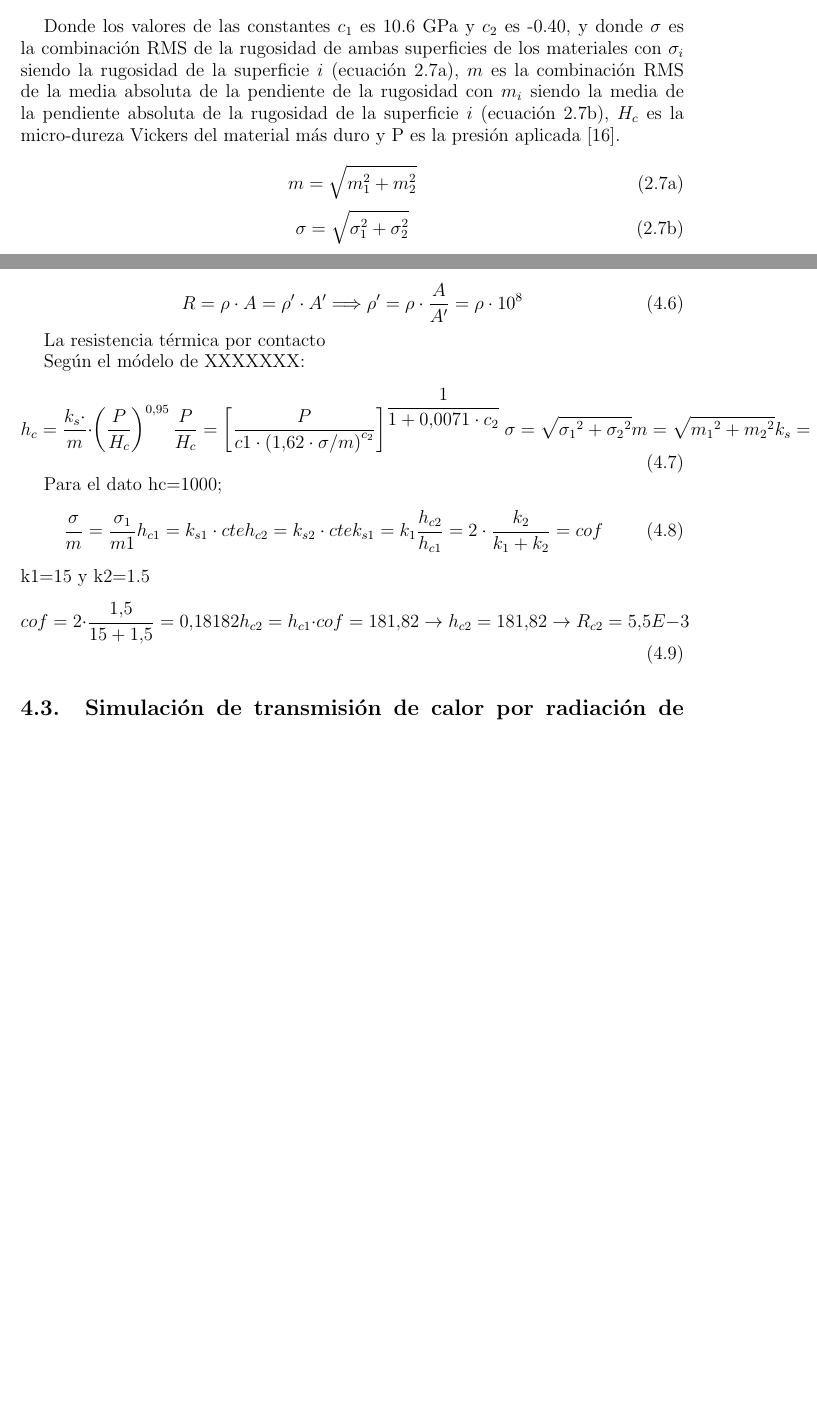
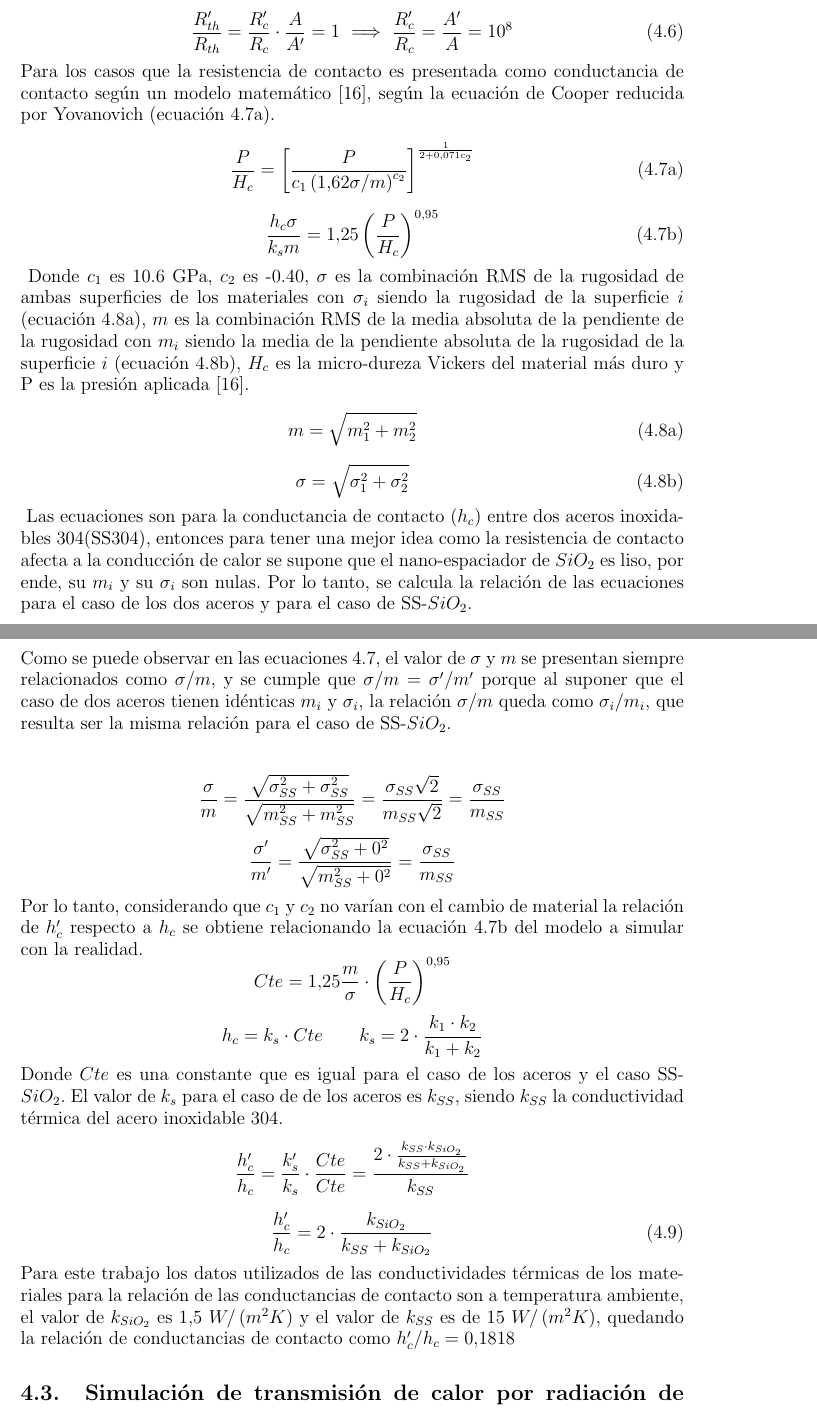
Before and after one commit to martinrteran/TFG, a LaTeX thesis (TFG.tex, which reads capitulos/estadoarte.tex, capitulos/metodos.tex): two parts of pages 30 and 41 of 51 before the commit and two parts of pages 41 and 42 of 51 after it, joined at a grey line, cut at the place of the change, the shorter picture padded with empty space. Compiled offline with pdfLaTeX.

Commit message:
Fin calculos en Metodos

```diff
--- a/capitulos/estadoarte.tex
+++ b/capitulos/estadoarte.tex
@@ -130,16 +119 @@ En \cite{experimental_Rc_SS} comparan la desviación entre los experimentos y la
-\label{eqs:ecuacionesRcYovanovich}
-\end{subequations}
-
-Donde los valores de las constantes $c_1$ es 10.6 GPa y $c_2$ es -0.40, y donde $\sigma$ es la combinación RMS de la rugosidad de ambas superficies de los materiales con $\sigma_i$ siendo la rugosidad de la superficie $i$ (ecuación \ref{eq:mRMS}), $m$ es la combinación RMS de la media absoluta de la pendiente de la rugosidad con $m_i$ siendo la media de la pendiente absoluta de la rugosidad de la superficie $i$ (ecuación \ref{eq:sigmaRMS}), $H_c$ es la micro-dureza Vickers del material más duro y P es la presión aplicada \cite{experimental_Rc_SS}.
-
-\begin{subequations}
-\begin{equation}
-m=\sqrt{m_1^2+m_2^2}
-\label{eq:mRMS}
-\end{equation}
-\begin{equation}
-\sigma=\sqrt{\sigma_1^2+\sigma_2^2}
-\label{eq:sigmaRMS}
-\end{equation}
-\label{eqs:RMS}
-\end{subequations}
+En \cite{experimental_Rc_SS} comparan la desviación entre los experimentos y la teoría de la resistencia de contacto entre varios materiales, siguiendo el modelo teórico utilizado para la zona plástica una ecuación simplificada, que para dos aceros inoxidables 304 la diferencia entre experimentación y teoría disminuye con el aumento de la presión.
--- a/capitulos/metodos.tex
+++ b/capitulos/metodos.tex
@@ -53,23 +54,47 @@ En \cite{nf_TPV_Pillars_SiO2} se descubre como la resistencia de contacto afecta
 \begin{equation}
-	R= \rho \cdot A =\rho ' \cdot A' \Longrightarrow \rho '=\rho \cdot \dfrac{A}{A'}=\rho \cdot 10^8
+	\dfrac{R_{th}'}{R_{th}}=\dfrac{R_c'}{R_c}\cdot \dfrac{A}{A'}=1 \ \Longrightarrow \  \dfrac{R_c'}{R_c}=\dfrac{A'}{A}=10^8
+	\label{eq:relacion_Rc}
 \end{equation}
-
-La resistencia térmica por contacto
-
-Según el módelo de XXXXXXX:
+%%% YOVANOVICH
+Para los casos que la resistencia de contacto es presentada como conductancia de contacto según un modelo matemático \cite{experimental_Rc_SS}, según la ecuación de Cooper reducida por Yovanovich (ecuación \ref{eq:modeloYovanovich}).
+\begin{subequations}
 \begin{equation}
-	h_c=\dfrac{k_s\cdot}{m}\cdot \left( \dfrac{P}{H_c} \right)^{0.95} \\ \dfrac{P}{H_c} = \left[ \dfrac{P}{c1\cdot \left(1.62\cdot \sigma/m \right)^{c_2}}\right]^{\dfrac{1}{1+0.0071\cdot c_2}} \\	\sigma =\sqrt{{\sigma_1}^2+{\sigma_2}^2} \\ m=\sqrt{{m_1}^2+{m_2}^2}	\\ k_s=2\cdot \dfrac{k_1\cdot k_2}{k_1+k_2}
+\dfrac{P}{H_c}=\left[ \dfrac{P}{c_1\left(1.62\sigma/m\right)^{c_2}} \right]^{\frac{1}{2+0.071c_2}}
+\label{eq:modeloYovanovich}
 \end{equation}
-
-Para el dato hc=1000;
 \begin{equation}
-	\dfrac{\sigma}{m}=\dfrac{\sigma_1}{m1}	\\ h_{c1}=k_{s1}\cdot cte \\ h_{c2}=k_{s2}\cdot cte	\\ k_{s1}=k_1 \\ \dfrac{h_{c2}}{h_{c1}}= 2\cdot \dfrac{k_2}{k_1+k_2}=cof
+\dfrac{h_c\sigma}{k_sm}=1.25\left(\dfrac{P}{H_c}\right)^{0.95}
+\label{eq:correlacionCooperSimplificadaYovanovich}
 \end{equation}
-k1=15 y k2=1.5
+\label{eqs:ecuacionesRcYovanovich}
+\end{subequations}
+%% Valores de las constantes
+Donde $c_1$ es 10.6 GPa, $c_2$ es -0.40, $\sigma$ es la combinación RMS de la rugosidad de ambas superficies de los materiales con $\sigma_i$ siendo la rugosidad de la superficie $i$ (ecuación \ref{eq:mRMS}), $m$ es la combinación RMS de la media absoluta de la pendiente de la rugosidad con $m_i$ siendo la media de la pendiente absoluta de la rugosidad de la superficie $i$ (ecuación \ref{eq:sigmaRMS}), $H_c$ es la micro-dureza Vickers del material más duro y P es la presión aplicada \cite{experimental_Rc_SS}.
+\begin{subequations}
 \begin{equation}
-	cof=2\cdot \dfrac{1.5}{15+1.5}=0.18182
-	\\ h_{c2}=h_{c1}\cdot cof=181.82 \rightarrow h_{c2}=181.82 \rightarrow R_{c2}=5.5E-3
+m=\sqrt{m_1^2+m_2^2}
+\label{eq:mRMS}
 \end{equation}
+\begin{equation}
+\sigma=\sqrt{\sigma_1^2+\sigma_2^2}
+\label{eq:sigmaRMS}
+\end{equation}
+\label{eqs:RMS}
+\end{subequations}
+Las ecuaciones son para la conductancia de contacto ($h_c$) entre dos aceros inoxidables 304(SS304), entonces para tener una mejor idea como la resistencia de contacto afecta a la conducción de calor se supone que el nano-espaciador de $SiO_2$ es liso, por ende, su $m_i$ y su $\sigma_i$ son nulas. Por lo tanto, se calcula la relación de las ecuaciones para el caso de los dos aceros y para el caso de SS-$SiO_2$.\\\\
+Como se puede observar en las ecuaciones \ref{eqs:ecuacionesRcYovanovich}, el valor de $\sigma$ y $m$ se presentan siempre relacionados como $\sigma / m$, y se cumple que $\sigma /m =\sigma ' / m'$ porque al suponer que el caso de dos aceros tienen idénticas $m_i$ y $\sigma_i$, la relación $\sigma / m$ queda como $\sigma_i / m_i$, que resulta ser la misma relación para el caso de SS-$SiO_2$.\\\\
+\[ \frac{\sigma}{m}=\frac{\sqrt{\sigma_{SS}^2+\sigma_{SS}^2}}{\sqrt{m_{SS}^2+m_{SS}^2}}=\frac{\sigma_{SS}\sqrt{2}}{m_{SS}\sqrt{2}} =\frac{\sigma_{SS}}{m_{SS}}\]
+\[ \frac{\sigma'}{m'}=\frac{\sqrt{\sigma_{SS}^2+0^2}}{\sqrt{m_{SS}^2+0^2}}=\frac{\sigma_{SS}}{m_{SS}} \]
+Por lo tanto, considerando que $c_1$ y $c_2$ no varían con el cambio de material la relación de $h_c'$ respecto a $h_c$ se obtiene relacionando la ecuación \ref{eq:correlacionCooperSimplificadaYovanovich} del modelo a simular con la realidad.
+\[Cte=1.25\frac{m}{\sigma}\cdot \left(\dfrac{P}{H_c}\right)^{0.95} \]
+\[h_c=k_s\cdot Cte \qquad k_s=2\cdot \frac{k_1\cdot k_2}{k_1+k_2}\]
+Donde $Cte$ es una constante que es igual para el caso de los aceros y el caso SS-$SiO_2$. El valor de $k_s$ para el caso de de los aceros es $k_{SS}$, siendo $k_{SS}$ la conductividad térmica del acero inoxidable 304.
+\[ \frac{h_c'}{h_c}=\frac{k_s'}{k_s}\cdot \frac{Cte}{Cte}=\frac{2 \cdot \frac{k_{SS}\cdot k_{SiO_2}}{k_{SS}+k_{SiO_2}}}{k_{SS}}\]
+\begin{equation}
+\frac{h_c'}{h_c}=2\cdot \frac{k_{SiO_2}}{k_{SS}+k_{SiO_2}}
+\label{eq:relacion_conductividadesTermicas}
+\end{equation}
+Para este trabajo los datos utilizados de las conductividades térmicas de los materiales para la relación de las conductancias de contacto son a temperatura ambiente, el valor de $k_{SiO_2}$ es $1.5 \ W/\left( m^2 K\right)$ y el valor de $k_{SS}$ es de $15 \ W/\left( m^2 K\right)$, quedando la relación de conductancias de contacto como ${h_c'}/{h_c}=0.1818$
 
 \section{Simulación de transmisión de calor por radiación de campo cercano}
 %Aquí tendrías que meter las simulaciones de campo cercano y hablar del método (está descrito en un paper que te pasé
```
Also changed, not shown: TFG.pdf, capitulos/estadoarte.tex (11 more changed lines), capitulos/metodos.tex (7 more changed lines).
